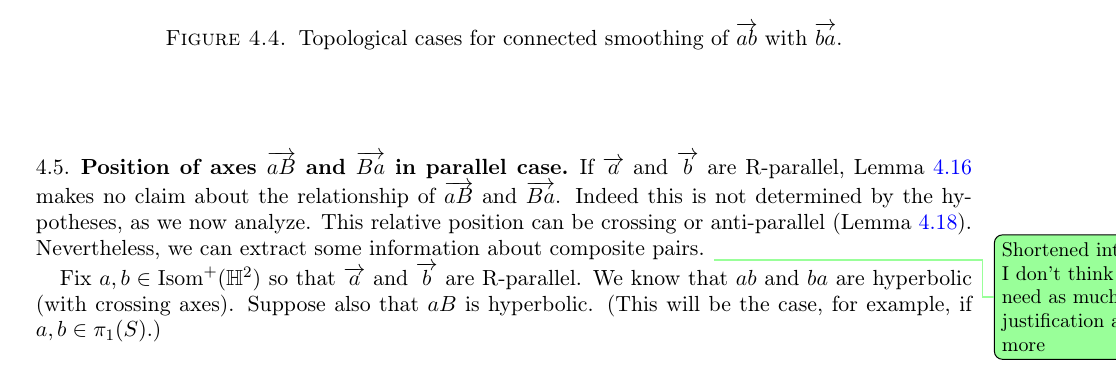
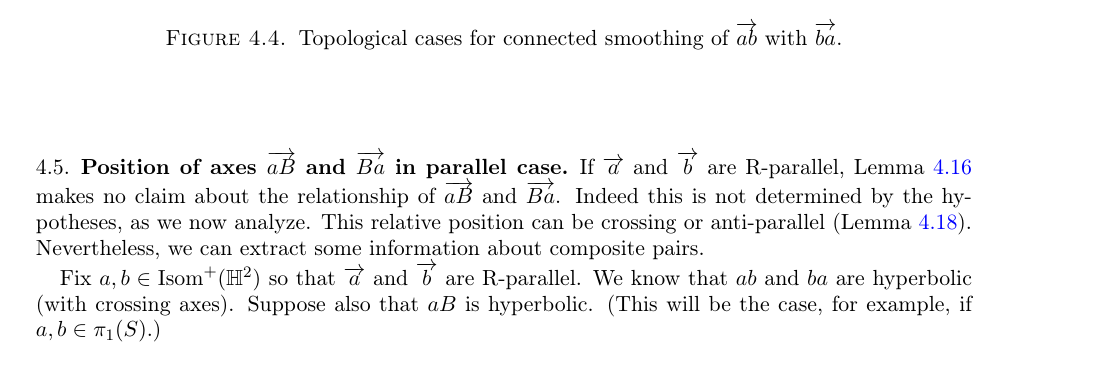
Before and after one commit to dpthurst/Currents-and-intersections, a LaTeX paper (Intersections.tex, which reads crossing.tex): part of page 27 of 94, cut so that both start at the same text. Compiled offline with pdfLaTeX.

Commit message:
Update on Overleaf.

```diff
--- a/crossing.tex
+++ b/crossing.tex
@@ -600,13 +600,6 @@ relationship of $\ora{aB}$ and $\ora{Ba}$. Indeed this is not
 determined by the hypotheses, as we now analyze.
 This relative position can be crossing or anti-parallel (Lemma~\ref{lem:bA_parallel_ba}).
 Nevertheless, we can extract some information about composite pairs.
-\DPTtodo{Shortened intro, I don't think we need as much justification any more}
-% such as
-% $\ora{ab},\ora{Ab}$ (Lemmas~\ref{lem:bA_parallel_ba}
-% and~\ref{lem:a_parallel_Ba}).
-% which is used in Corollaries~\ref{cor:oriented_smoothing_unoriented}
-% and Proposition~\ref{prop:cont_conn_disc}, needed for the algebraic characterization
-% Theorem~\ref{thm:intersections_group}.
 
 Fix $a,b \in \Isom^+(\bbH^2)$ so that $\ora{a}$ and $\ora{b}$ are
 R-parallel. We know that $ab$ and $ba$ are
```
